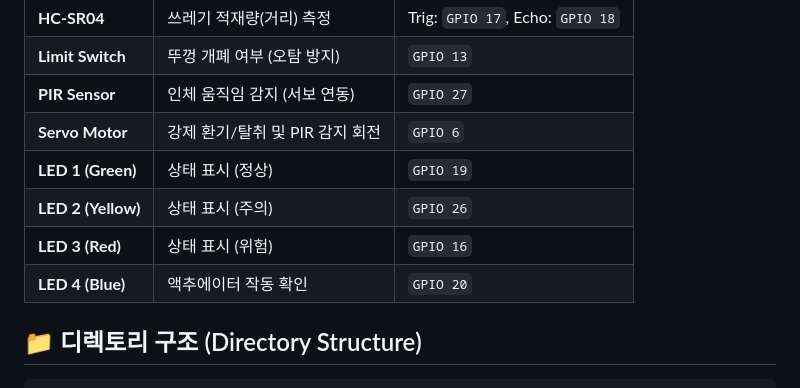
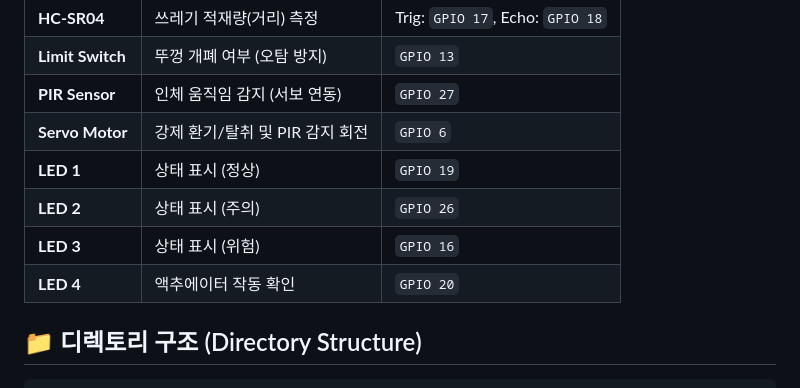
Before and after one commit to jusasa/ras_Server, a Markdown page: README.md, the part around the change. Drawn GitHub-style.

Commit message:
Refactor LED entries in README.md

````diff
--- a/README.md
+++ b/README.md
@@ -29,10 +29,10 @@
 | **Limit Switch** | 뚜껑 개폐 여부 (오탐 방지) | `GPIO 13` |
 | **PIR Sensor** | 인체 움직임 감지 (서보 연동) | `GPIO 27` |
 | **Servo Motor** | 강제 환기/탈취 및 PIR 감지 회전 | `GPIO 6` |
-| **LED 1 (Green)** | 상태 표시 (정상) | `GPIO 19` |
-| **LED 2 (Yellow)** | 상태 표시 (주의) | `GPIO 26` |
-| **LED 3 (Red)** | 상태 표시 (위험) | `GPIO 16` |
-| **LED 4 (Blue)** | 액추에이터 작동 확인 | `GPIO 20` |
+| **LED 1** | 상태 표시 (정상) | `GPIO 19` |
+| **LED 2** | 상태 표시 (주의) | `GPIO 26` |
+| **LED 3** | 상태 표시 (위험) | `GPIO 16` |
+| **LED 4** | 액추에이터 작동 확인 | `GPIO 20` |
 
 ## 📁 디렉토리 구조 (Directory Structure)
 ```text
````
